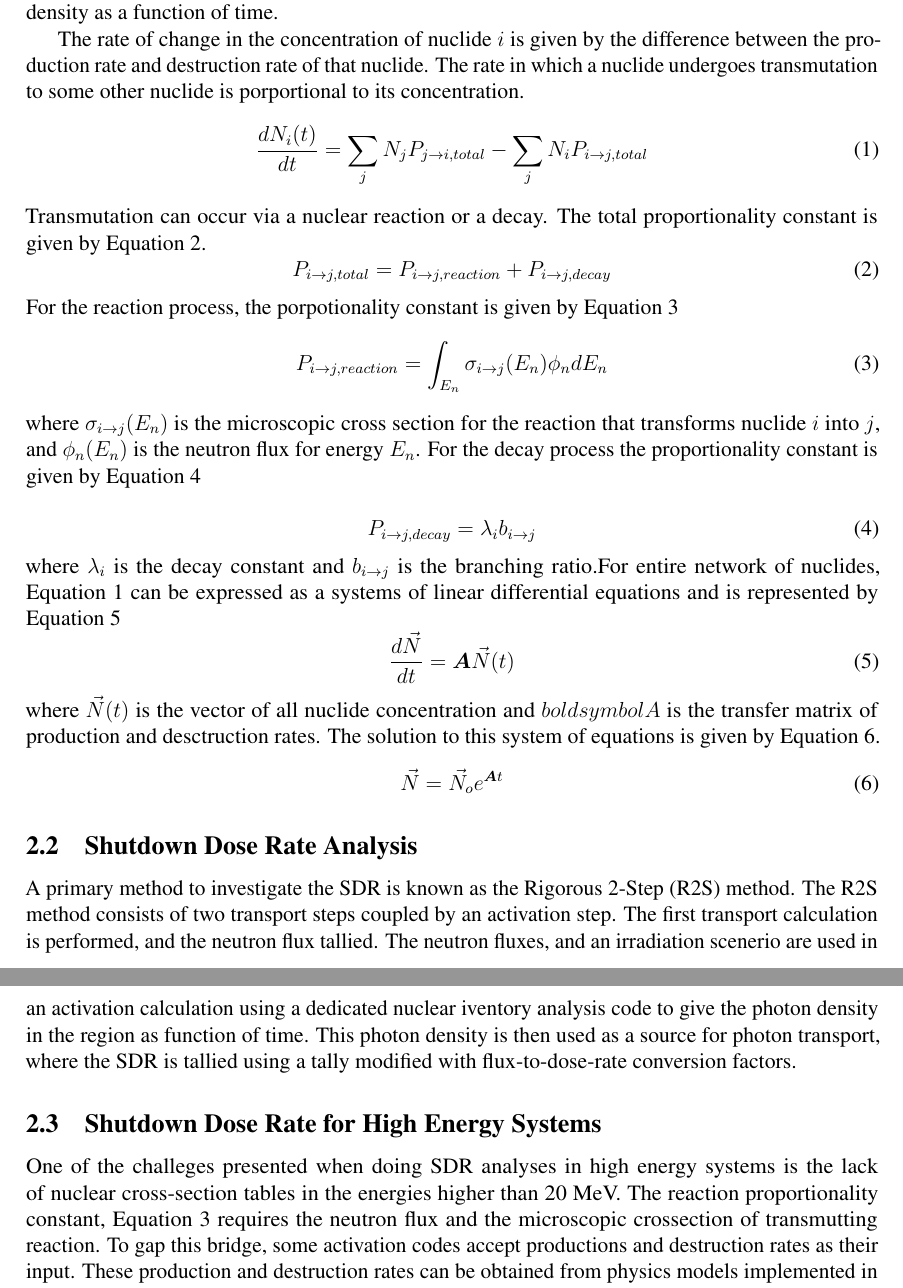
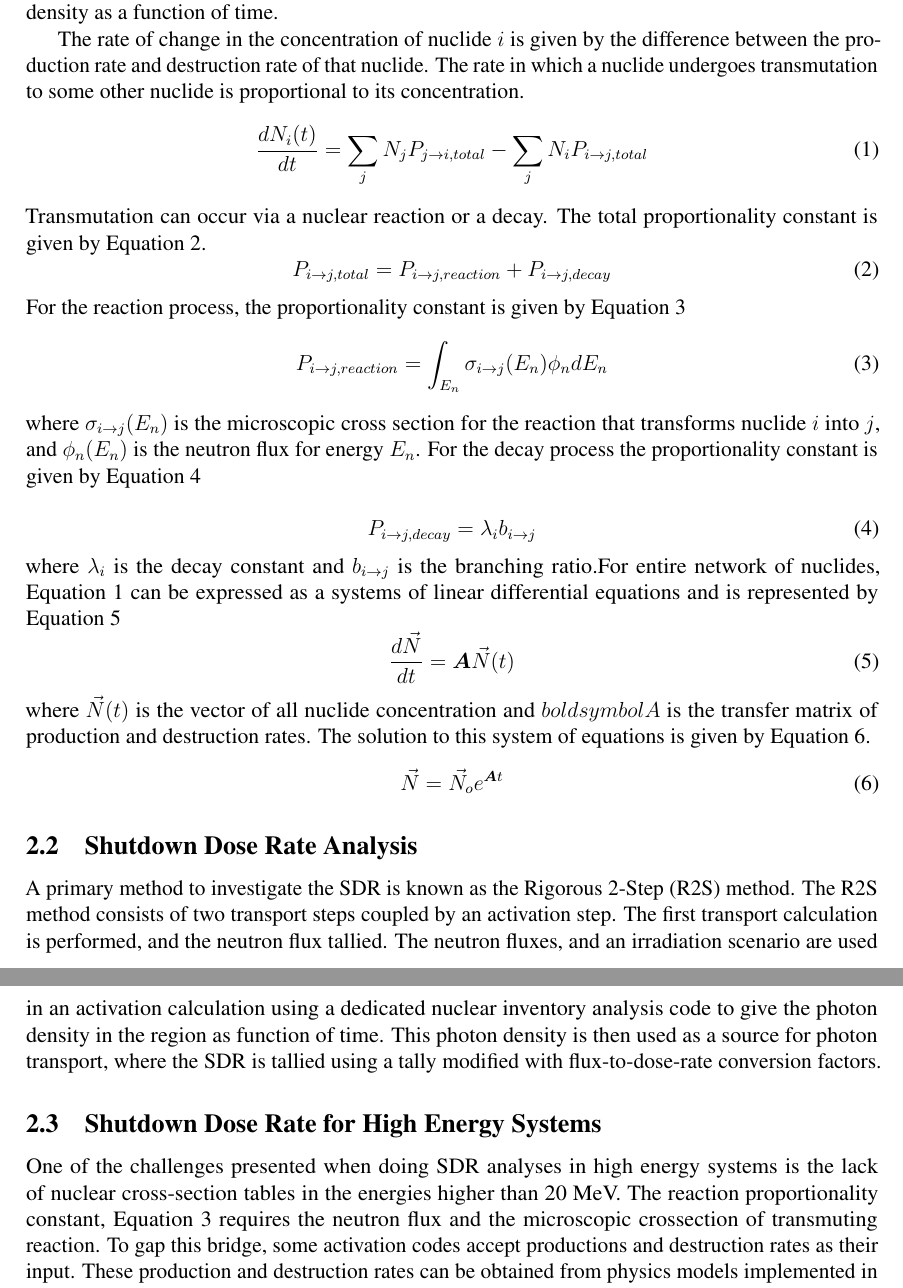
Before and after one commit to ngranda/rnucs_report, a LaTeX document (src/mesh_rnucs_progress.tex, which reads src/background.tex): two parts of pages 6 and 7 of 14, joined at a grey line, cut so that both start at the same text. Compiled offline with pdfLaTeX.

Commit message:
spelling errors

```diff
--- a/src/background.tex
+++ b/src/background.tex
@@ -13,7 +13,7 @@ in order to quantify the photon emission density as a function of time.
 The rate of change in the concentration of nuclide $i$ is given by the
 difference between the production rate and destruction rate of that nuclide.
 The rate in which a nuclide undergoes transmutation to some other nuclide
-is porportional to its concentration.
+is proportional to its concentration.
 \begin{equation}\label{rate_change_i}
   \frac{dN_{i}(t)}{dt} = \sum_{j} N_{j}P_{j \rightarrow i, total}
   - \sum_{j} N_{i}P_{i \rightarrow j, total}
@@ -24,7 +24,7 @@ proportionality constant is given by Equation \ref{total_p_const}.
   P_{i \rightarrow j, total} = P_{i \rightarrow j, reaction } +
   P_{i \rightarrow j, decay}
 \end{equation}
-For the reaction process, the porpotionality constant is given by
+For the reaction process, the proportionality constant is given by
 Equation \ref{reaction_p_const}
 \begin{equation}\label{reaction_p_const}
   P_{i \rightarrow j, reaction } =
@@ -49,7 +49,7 @@ a systems of linear differential equations and is represented by Equation
   \frac{d\vec{N}}{dt} =\boldsymbol{A}  \vec{N}(t)
 \end{equation}
 where $\vec{N}(t)$ is the vector of all nuclide concentration and $boldsymbol{A}$
-is the transfer matrix of production and desctruction rates. The solution to this
+is the transfer matrix of production and destruction rates. The solution to this
 system of equations is given by Equation \ref{rate_change_sol}.
 \begin{equation}\label{rate_change_sol}
   \vec{N} =\vec{N}_{o} e^{\boldsymbol{A}t}
@@ -62,18 +62,18 @@ A primary method to investigate the SDR is known as the
 Rigorous 2-Step (R2S) method. The R2S method consists of two transport steps
 coupled by an activation step.
 The first transport calculation is performed, and the neutron flux tallied.
-The neutron fluxes, and an irradiation scenerio are used in an activation
-calculation using a dedicated nuclear iventory analysis code to give the
+The neutron fluxes, and an irradiation scenario are used in an activation
+calculation using a dedicated nuclear inventory analysis code to give the
 photon density in the region as function of time.
 This photon density is then used as a source for photon transport,
 where the SDR is tallied using a tally modified with flux-to-dose-rate
 conversion factors.
 
 \subsection{Shutdown Dose Rate for High Energy Systems}
-One of the challeges presented when doing SDR analyses in high energy systems is the
+One of the challenges presented when doing SDR analyses in high energy systems is the
 lack of nuclear cross-section tables in the energies higher than 20 MeV.
 The reaction proportionality constant, Equation \ref{reaction_p_const}
-requires the neutron flux and the microscopic crossection of transmutting reaction.
+requires the neutron flux and the microscopic crossection of transmuting reaction.
 To gap this bridge, some activation codes accept productions and destruction rates
 as their input. These production and destruction rates can be obtained from
 physics models implemented in MCNP codes.
```
Also changed, not shown: src/software.tex (+3 -3 lines).
